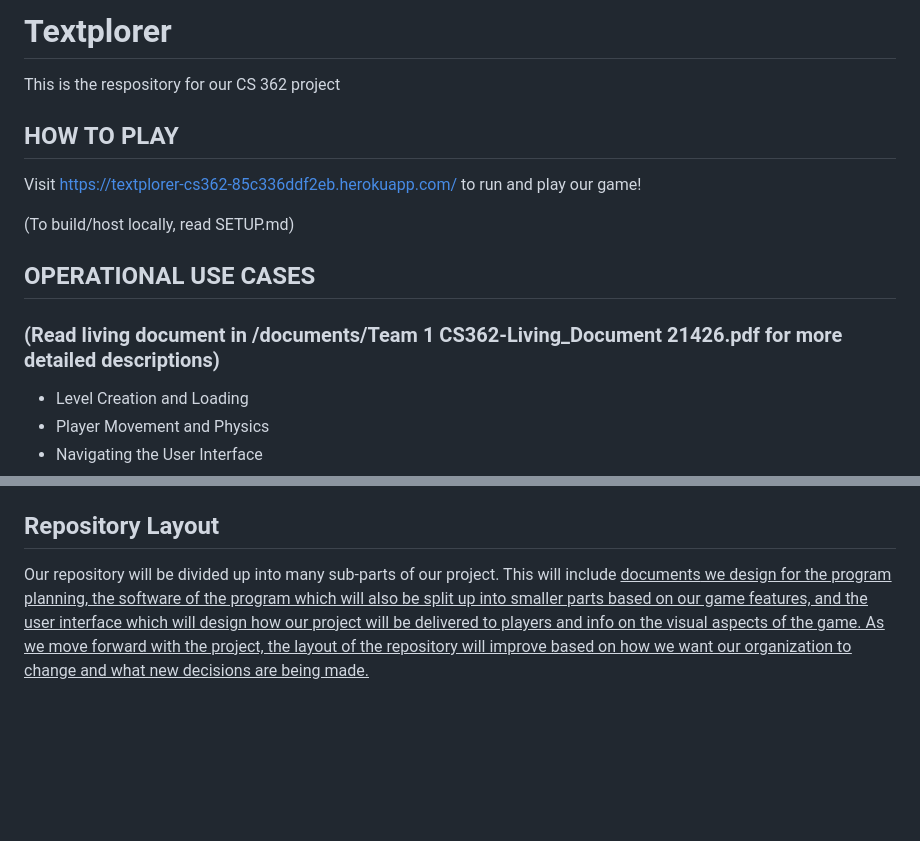
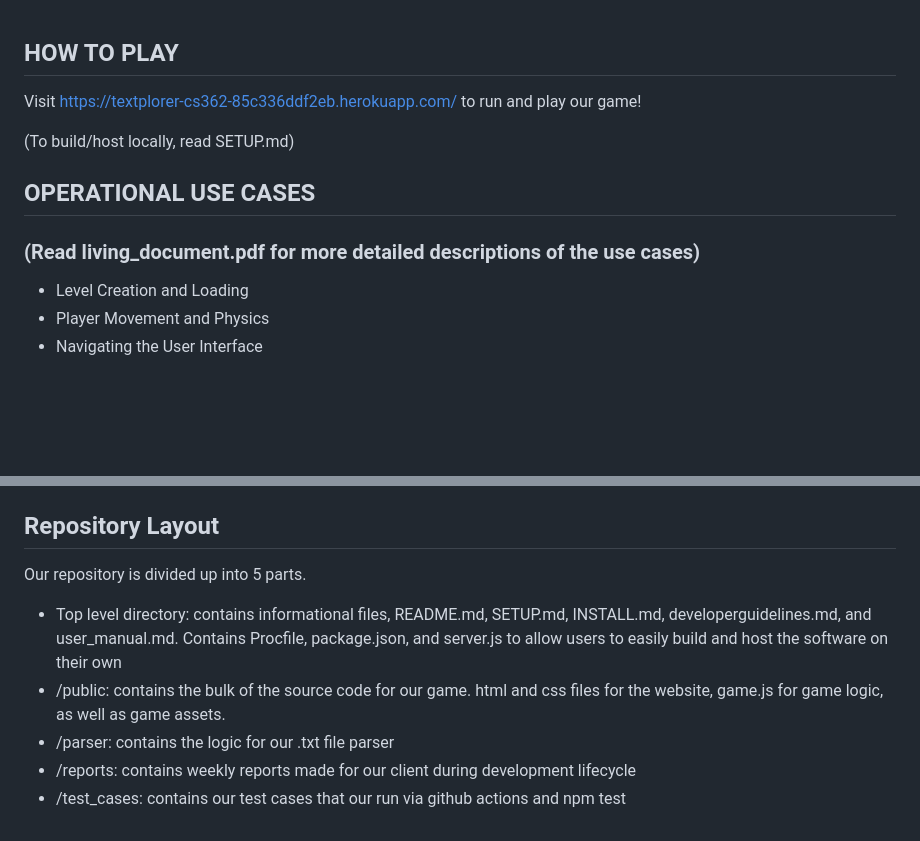
Before and after one commit to gilbertboys/Textplorer, a Markdown page: README.md, 2 parts joined by grey strips. Rendered like a GitHub page; blank space fills up the shorter version.

Commit message:
Revise README for improved repository layout description
Updated repository layout section for clarity and detail.

```diff
--- a/README.md
+++ b/README.md
@@ -1,13 +1,10 @@
-# Textplorer
-This is the respository for our CS 362 project
-
 ## HOW TO PLAY
 Visit https://textplorer-cs362-85c336ddf2eb.herokuapp.com/ to run and play our game!
 
 (To build/host locally, read SETUP.md)
 
 ## OPERATIONAL USE CASES
-### (Read living document in /documents/Team 1 CS362-Living_Document 21426.pdf for more detailed descriptions)
+### (Read living_document.pdf for more detailed descriptions of the use cases)
 
 - Level Creation and Loading
 - Player Movement and Physics
@@ -73,4 +70,9 @@ Different characters mean different things in Textplorer!
   - The level must contain **exactly one goal tile (`#`)**
 
 ## Repository Layout
-Our repository will be divided up into many sub-parts of our project. This will include <u>documents<u> we design for the program planning, the <u>software<u> of the program which will also be split up into smaller parts based on our game features, and the <u>user interface<u> which will design how our project will be delivered to players and info on the visual aspects of the game. As we move forward with the project, the layout of the repository will improve based on how we want our organization to change and what new decisions are being made.
+Our repository is divided up into 5 parts.
+- Top level directory: contains informational files, README.md, SETUP.md, INSTALL.md, developerguidelines.md, and user_manual.md.  Contains Procfile, package.json, and server.js to allow users to easily build and host the software on their own
+- /public: contains the bulk of the source code for our game.  html and css files for the website, game.js for game logic, as well as game assets.
+- /parser: contains the logic for our .txt file parser
+- /reports: contains weekly reports made for our client during development lifecycle
+- /test_cases: contains our test cases that our run via github actions and npm test
```
